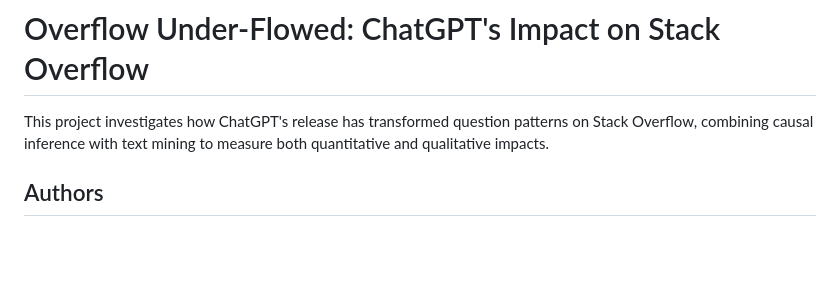
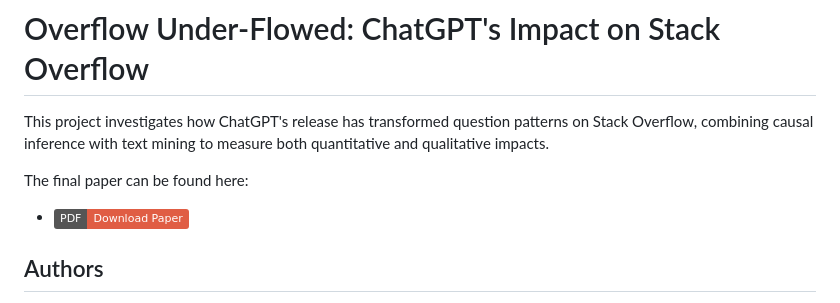
Before and after one commit to m9o8/bse_tm_final, a Markdown page: README.md, the part around the change. Rendered like a GitHub page; badges without logos; blank space fills up the shorter version.

Commit message:
Updated readme with paper link

```diff
--- a/README.md
+++ b/README.md
@@ -1,6 +1,10 @@
 # Overflow Under-Flowed: ChatGPT's Impact on Stack Overflow
 
 This project investigates how ChatGPT's release has transformed question patterns on Stack Overflow, combining causal inference with text mining to measure both quantitative and qualitative impacts.
+
+The final paper can be found here:
+
+- [![Paper PDF](https://img.shields.io/badge/PDF-Download%20Paper-red)](/JimenezPeistSimakova.pdf)
 
 ## Authors
 
```
